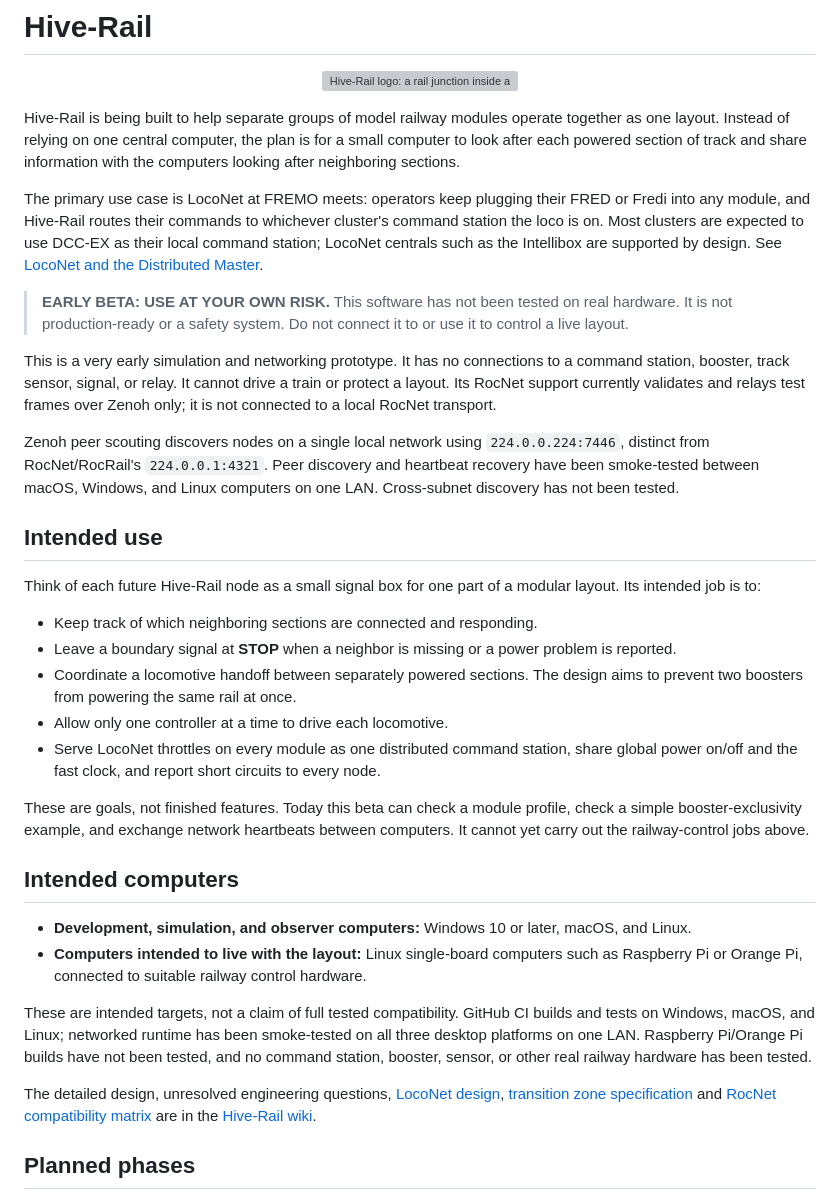
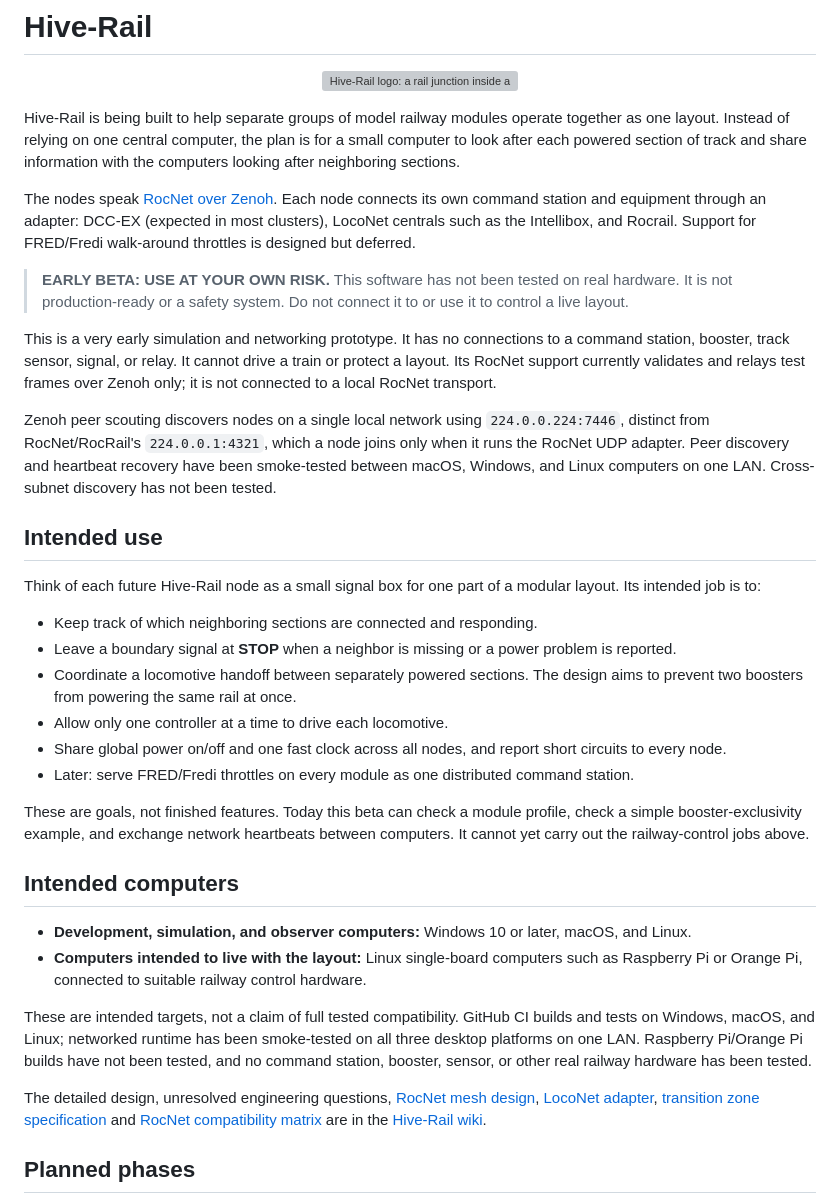
Before and after one commit to CuriousTimo/Hive-Rail, a Markdown page: README.md, the part around one of its changes. Rendered like a GitHub page; grey boxes are pictures that could not be loaded.

```diff
--- a/README.md
+++ b/README.md
@@ -6,13 +6,13 @@
 
 Hive-Rail is being built to help separate groups of model railway modules operate together as one layout. Instead of relying on one central computer, the plan is for a small computer to look after each powered section of track and share information with the computers looking after neighboring sections.
 
-The primary use case is LocoNet at FREMO meets: operators keep plugging their FRED or Fredi into any module, and Hive-Rail routes their commands to whichever cluster's command station the loco is on. Most clusters are expected to use DCC-EX as their local command station; LocoNet centrals such as the Intellibox are supported by design. See [LocoNet and the Distributed Master](https://github.com/CuriousTimo/Hive-Rail/wiki/LocoNet-and-the-Distributed-Master).
+The nodes speak [RocNet over Zenoh](https://github.com/CuriousTimo/Hive-Rail/wiki/RocNet-on-the-Mesh). Each node connects its own command station and equipment through an adapter: DCC-EX (expected in most clusters), LocoNet centrals such as the Intellibox, and Rocrail. Support for FRED/Fredi walk-around throttles is designed but deferred.
 
 > **EARLY BETA: USE AT YOUR OWN RISK.** This software has not been tested on real hardware. It is not production-ready or a safety system. Do not connect it to or use it to control a live layout.
 
 This is a very early simulation and networking prototype. It has no connections to a command station, booster, track sensor, signal, or relay. It cannot drive a train or protect a layout. Its RocNet support currently validates and relays test frames over Zenoh only; it is not connected to a local RocNet transport.
 
-Zenoh peer scouting discovers nodes on a single local network using `224.0.0.224:7446`, distinct from RocNet/RocRail's `224.0.0.1:4321`. Peer discovery and heartbeat recovery have been smoke-tested between macOS, Windows, and Linux computers on one LAN. Cross-subnet discovery has not been tested.
+Zenoh peer scouting discovers nodes on a single local network using `224.0.0.224:7446`, distinct from RocNet/RocRail's `224.0.0.1:4321`, which a node joins only when it runs the RocNet UDP adapter. Peer discovery and heartbeat recovery have been smoke-tested between macOS, Windows, and Linux computers on one LAN. Cross-subnet discovery has not been tested.
 
 ## Intended use
 
@@ -22,7 +22,8 @@ Think of each future Hive-Rail node as a small signal box for one part of a modu
 - Leave a boundary signal at **STOP** when a neighbor is missing or a power problem is reported.
 - Coordinate a locomotive handoff between separately powered sections. The design aims to prevent two boosters from powering the same rail at once.
 - Allow only one controller at a time to drive each locomotive.
-- Serve LocoNet throttles on every module as one distributed command station, share global power on/off and the fast clock, and report short circuits to every node.
+- Share global power on/off and one fast clock across all nodes, and report short circuits to every node.
+- Later: serve FRED/Fredi throttles on every module as one distributed command station.
 
 These are goals, not finished features. Today this beta can check a module profile, check a simple booster-exclusivity example, and exchange network heartbeats between computers. It cannot yet carry out the railway-control jobs above.
 
@@ -33,7 +34,7 @@ These are goals, not finished features. Today this beta can check a module profi
 
 These are intended targets, not a claim of full tested compatibility. GitHub CI builds and tests on Windows, macOS, and Linux; networked runtime has been smoke-tested on all three desktop platforms on one LAN. Raspberry Pi/Orange Pi builds have not been tested, and no command station, booster, sensor, or other real railway hardware has been tested.
 
-The detailed design, unresolved engineering questions, [LocoNet design](https://github.com/CuriousTimo/Hive-Rail/wiki/LocoNet-and-the-Distributed-Master), [transition zone specification](https://github.com/CuriousTimo/Hive-Rail/wiki/Transition-Zone-Specification) and [RocNet compatibility matrix](https://github.com/CuriousTimo/Hive-Rail/wiki/RocNet-Compatibility-Matrix) are in the [Hive-Rail wiki](https://github.com/CuriousTimo/Hive-Rail/wiki).
+The detailed design, unresolved engineering questions, [RocNet mesh design](https://github.com/CuriousTimo/Hive-Rail/wiki/RocNet-on-the-Mesh), [LocoNet adapter](https://github.com/CuriousTimo/Hive-Rail/wiki/LocoNet-Adapter), [transition zone specification](https://github.com/CuriousTimo/Hive-Rail/wiki/Transition-Zone-Specification) and [RocNet compatibility matrix](https://github.com/CuriousTimo/Hive-Rail/wiki/RocNet-Compatibility-Matrix) are in the [Hive-Rail wiki](https://github.com/CuriousTimo/Hive-Rail/wiki).
 
 ## Planned phases
 
```
Also changed, not shown: other parts of README.md (+12 -9 lines).
